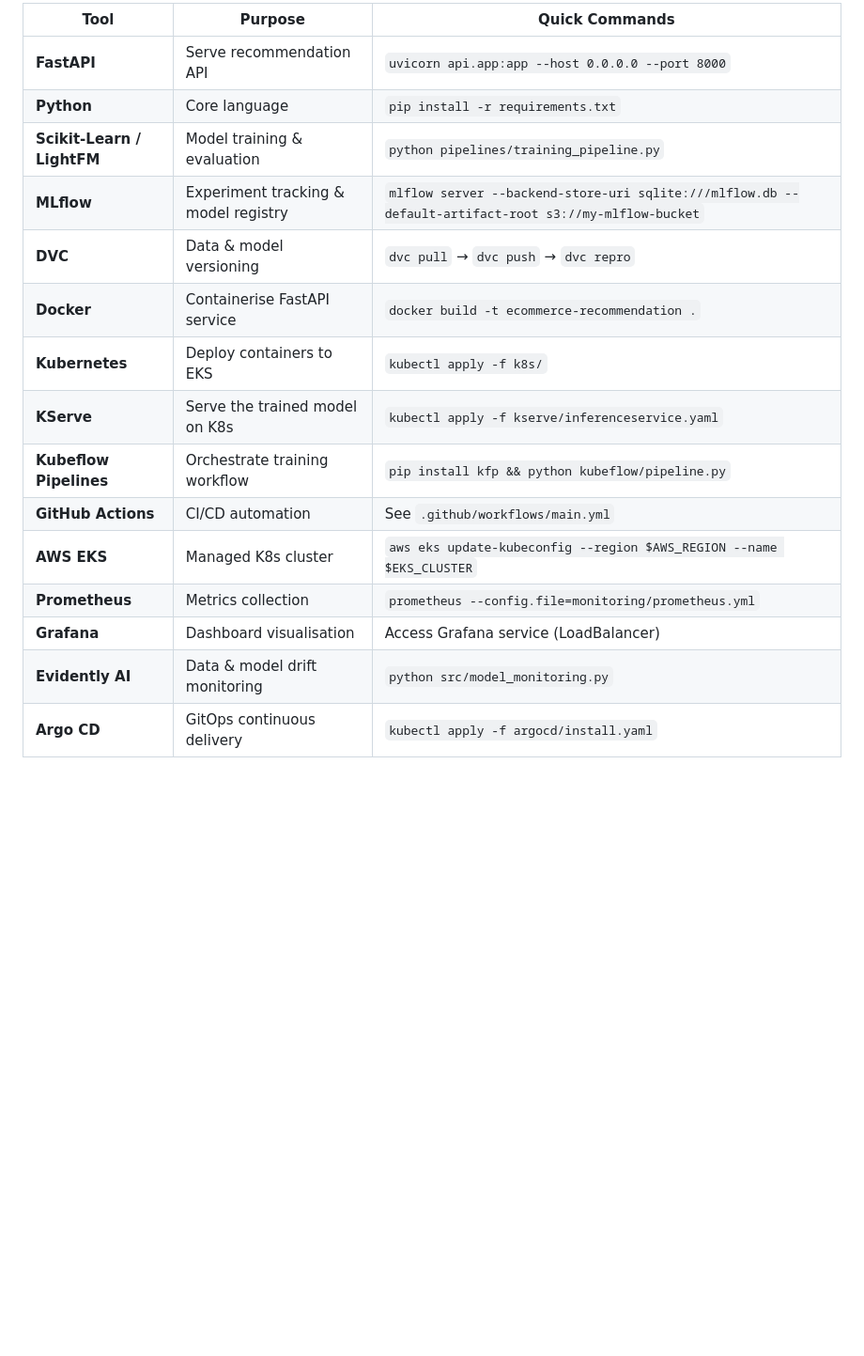
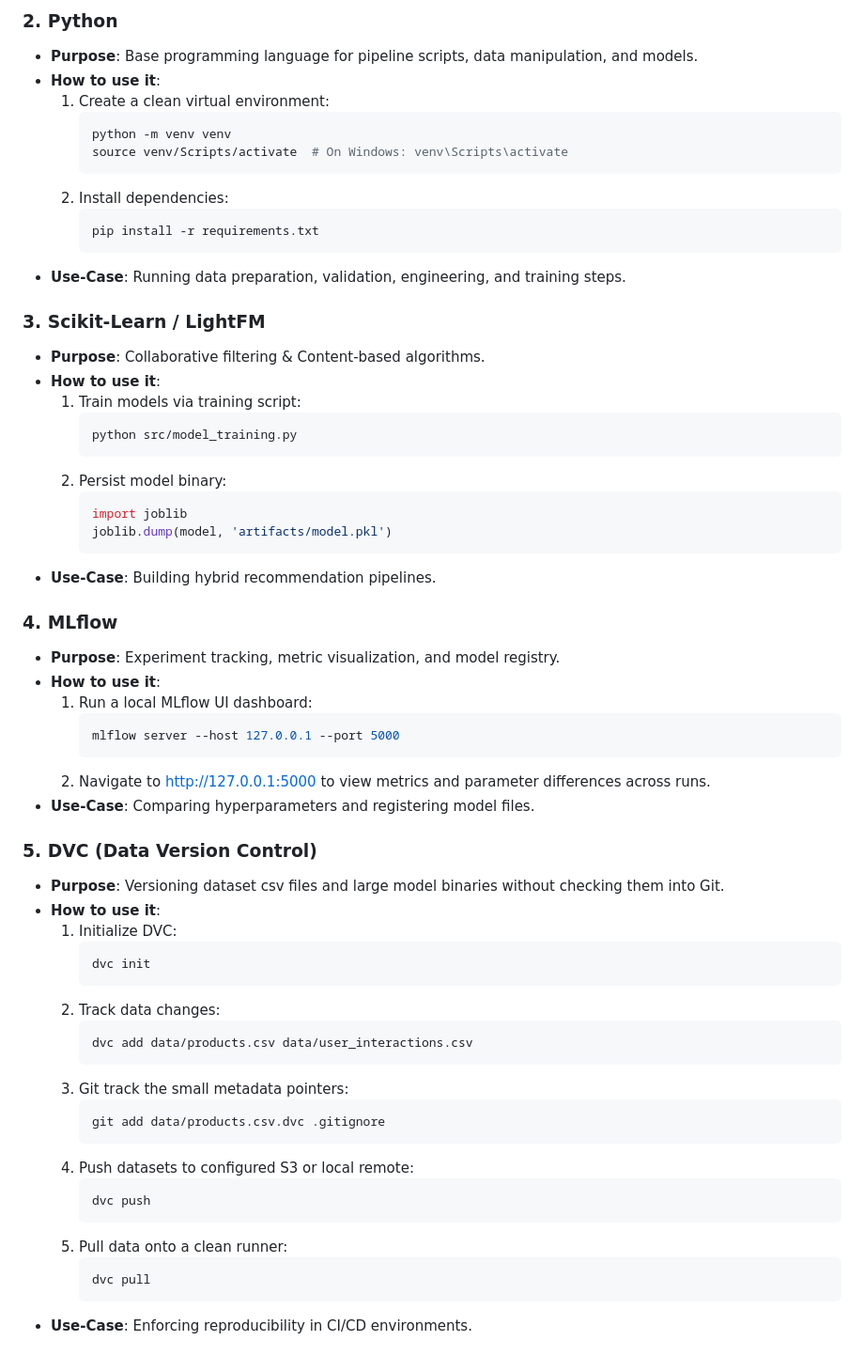
Before and after one commit to bittush8789/end-to-end-recommendation-mlops, a Markdown page: README.md, the part around one of its changes. Shown at 94% size. Rendered like a GitHub page; blank space fills up the shorter version.

````diff
--- a/README.md
+++ b/README.md
@@ -130,18 +137,64 @@ Below is a quick reference for each major tool used in this project and the comm
 
-| Tool | Purpose | Quick Commands |
-|------|---------|----------------|
-| **FastAPI** | Serve recommendation API | `uvicorn api.app:app --host 0.0.0.0 --port 8000` |
-| **Python** | Core language | `pip install -r requirements.txt` |
-| **Scikit‑Learn / LightFM** | Model training & evaluation | `python pipelines/training_pipeline.py` |
-| **MLflow** | Experiment tracking & model registry | `mlflow server --backend-store-uri sqlite:///mlflow.db --default-artifact-root s3://my-mlflow-bucket` |
-| **DVC** | Data & model versioning | `dvc pull` → `dvc push` → `dvc repro` |
-| **Docker** | Containerise FastAPI service | `docker build -t ecommerce-recommendation .` |
-| **Kubernetes** | Deploy containers to EKS | `kubectl apply -f k8s/` |
-| **KServe** | Serve the trained model on K8s | `kubectl apply -f kserve/inferenceservice.yaml` |
-| **Kubeflow Pipelines** | Orchestrate training workflow | `pip install kfp && python kubeflow/pipeline.py` |
-| **GitHub Actions** | CI/CD automation | See `.github/workflows/main.yml` |
-| **AWS EKS** | Managed K8s cluster | `aws eks update-kubeconfig --region $AWS_REGION --name $EKS_CLUSTER` |
-| **Prometheus** | Metrics collection | `prometheus --config.file=monitoring/prometheus.yml` |
-| **Grafana** | Dashboard visualisation | Access Grafana service (LoadBalancer) |
-| **Evidently AI** | Data & model drift monitoring | `python src/model_monitoring.py` |
-| **Argo CD** | GitOps continuous delivery | `kubectl apply -f argocd/install.yaml` |
+### 2. Python
+* **Purpose**: Base programming language for pipeline scripts, data manipulation, and models.
+* **How to use it**:
+  1. Create a clean virtual environment:
+     ```bash
+     python -m venv venv
+     source venv/Scripts/activate  # On Windows: venv\Scripts\activate
+     ```
+  2. Install dependencies:
+     ```bash
+     pip install -r requirements.txt
+     ```
+* **Use‑Case**: Running data preparation, validation, engineering, and training steps.
+
+### 3. Scikit‑Learn / LightFM
+* **Purpose**: Collaborative filtering & Content-based algorithms.
+* **How to use it**:
+  1. Train models via training script:
+     ```bash
+     python src/model_training.py
+     ```
+  2. Persist model binary:
+     ```python
+     import joblib
+     joblib.dump(model, 'artifacts/model.pkl')
+     ```
+* **Use‑Case**: Building hybrid recommendation pipelines.
+
+### 4. MLflow
+* **Purpose**: Experiment tracking, metric visualization, and model registry.
+* **How to use it**:
+  1. Run a local MLflow UI dashboard:
+     ```bash
+     mlflow server --host 127.0.0.1 --port 5000
+     ```
+  2. Navigate to [http://127.0.0.1:5000](http://127.0.0.1:5000) to view metrics and parameter differences across runs.
+* **Use‑Case**: Comparing hyperparameters and registering model files.
+
+### 5. DVC (Data Version Control)
+* **Purpose**: Versioning dataset csv files and large model binaries without checking them into Git.
+* **How to use it**:
+  1. Initialize DVC:
+     ```bash
+     dvc init
+     ```
+  2. Track data changes:
+     ```bash
+     dvc add data/products.csv data/user_interactions.csv
+     ```
+  3. Git track the small metadata pointers:
+     ```bash
+     git add data/products.csv.dvc .gitignore
+     ```
+  4. Push datasets to configured S3 or local remote:
+     ```bash
+     dvc push
+     ```
+  5. Pull data onto a clean runner:
+     ```bash
+     dvc pull
+     ```
+* **Use‑Case**: Enforcing reproducibility in CI/CD environments.
+
````
Also changed, not shown: other parts of README.md (+194 -77 lines).
